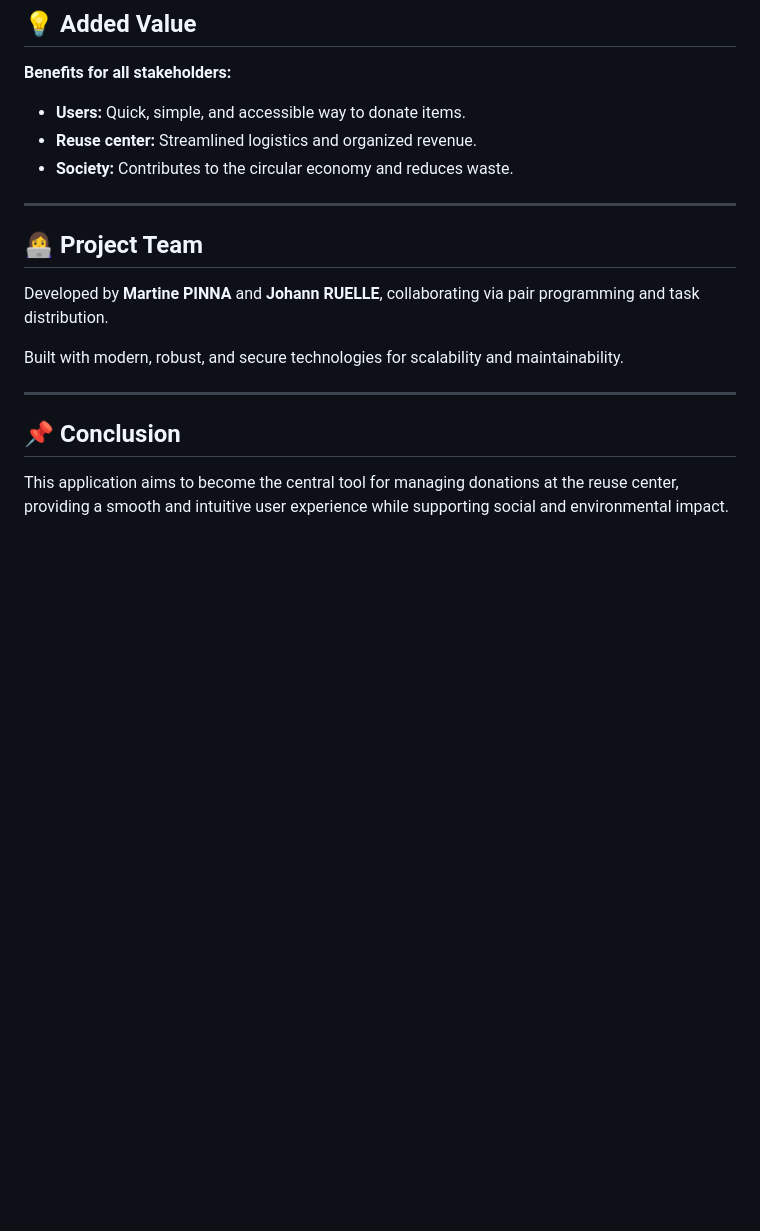
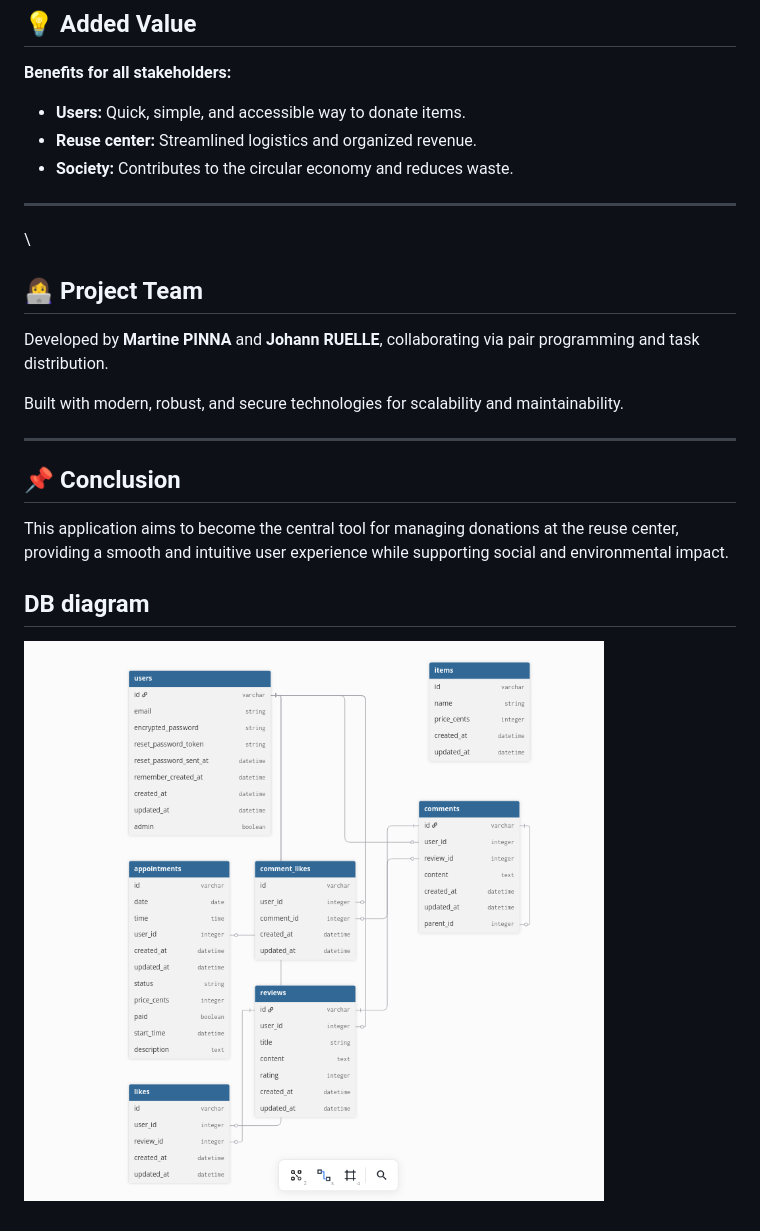
Before and after one commit to Martine9670/final_fullstack, a Markdown page: README.md, the part around the change. Drawn GitHub-style; pictures changed too: readme_assets/diagramme bdd.png (added); blank space fills up the shorter version.

Commit message:
add DB diagram to README

```diff
--- a/README.md
+++ b/README.md
@@ -46,7 +46,7 @@ This web application is designed for a **local reuse center**, making home donat
 - **Society:** Contributes to the circular economy and reduces waste.
 
 ---
-
+\
 ## 👩‍💻 Project Team
 
 Developed by **Martine PINNA** and **Johann RUELLE**, collaborating via pair programming and task distribution.
@@ -58,3 +58,7 @@ Built with modern, robust, and secure technologies for scalability and maintaina
 ## 📌 Conclusion
 
 This application aims to become the central tool for managing donations at the reuse center, providing a smooth and intuitive user experience while supporting social and environmental impact.
+
+## DB diagram
+
+![db diagram](./readme_assets/diagramme%20bdd.png)
```
